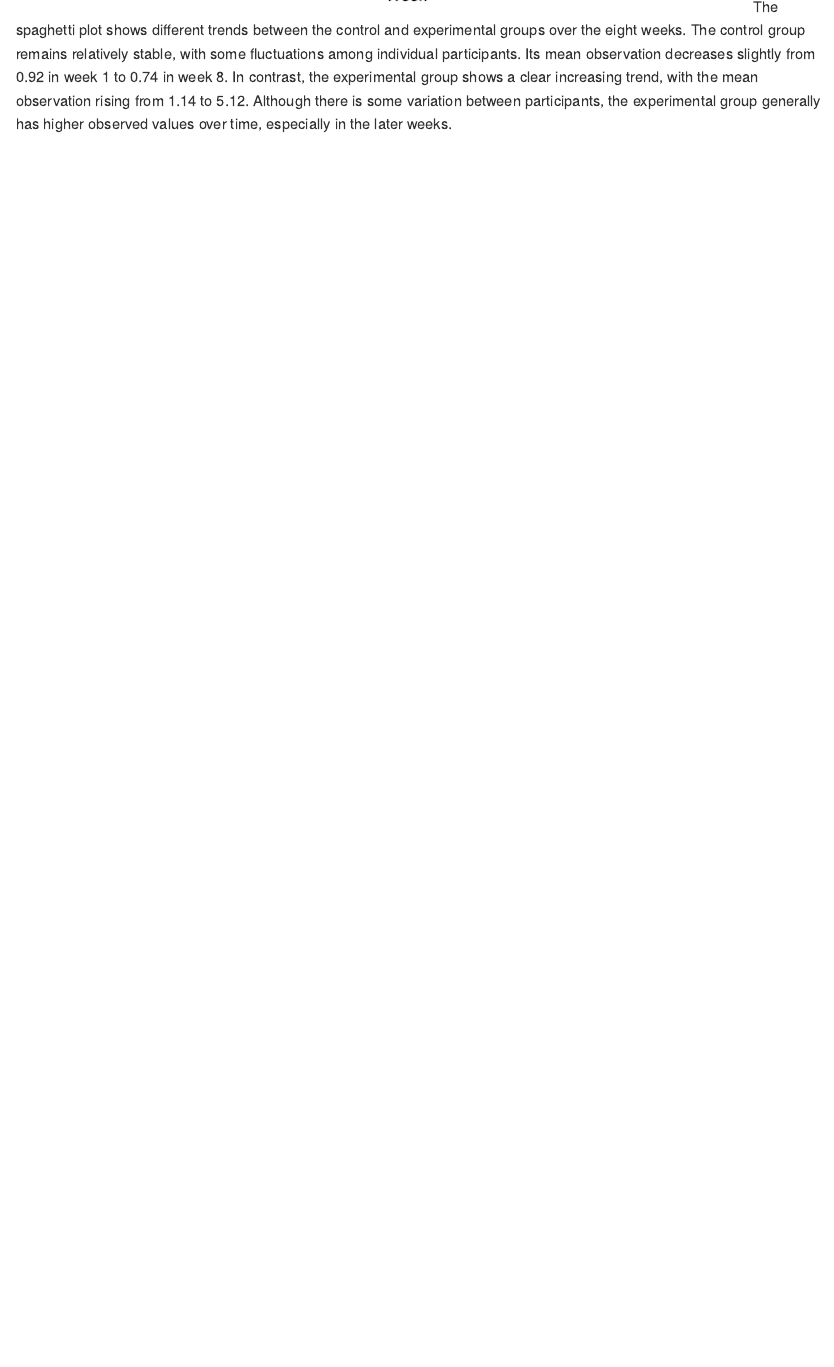
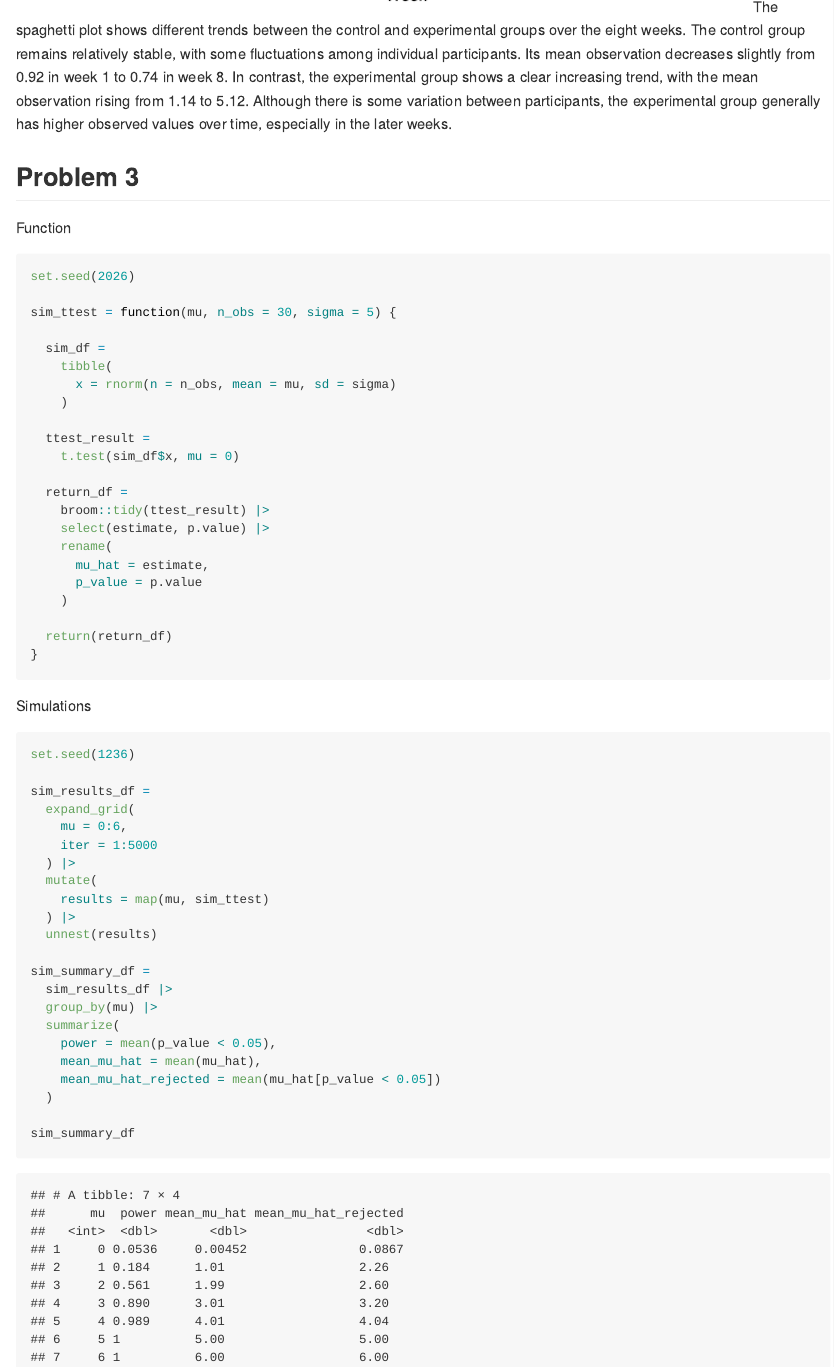
Before and after one commit to yr2560-sudo/p8105_hw5_yr2560, an R Markdown document (p8105_hw5_yr2560.Rmd): the page in a window 1100 px wide, from 4790 px down. The pictures show the output file p8105_hw5_yr2560.md that the author committed with the source, drawn offline in the style of GitHub.

Commit message:
Simulation function and results summary

````diff
--- a/p8105_hw5_yr2560.Rmd
+++ b/p8105_hw5_yr2560.Rmd
@@ -140,3 +140,57 @@ trial_df |>
   theme(legend.position = "none")
 ```
 The spaghetti plot shows different trends between the control and experimental groups over the eight weeks. The control group remains relatively stable, with some fluctuations among individual participants. Its mean observation decreases slightly from 0.92 in week 1 to 0.74 in week 8. In contrast, the experimental group shows a clear increasing trend, with the mean observation rising from 1.14 to 5.12. Although there is some variation between participants, the experimental group generally has higher observed values over time, especially in the later weeks.
+
+## Problem 3
+
+Function
+```{r}
+set.seed(2026)
+
+sim_ttest = function(mu, n_obs = 30, sigma = 5) {
+
+  sim_df =
+    tibble(
+      x = rnorm(n = n_obs, mean = mu, sd = sigma)
+    )
+
+  ttest_result =
+    t.test(sim_df$x, mu = 0)
+
+  return_df =
+    broom::tidy(ttest_result) |>
+    select(estimate, p.value) |>
+    rename(
+      mu_hat = estimate,
+      p_value = p.value
+    )
+
+  return(return_df)
+}
+```
+
+Simulations
+```{r}
+set.seed(1236)
+
+sim_results_df =
+  expand_grid(
+    mu = 0:6,
+    iter = 1:5000
+  ) |>
+  mutate(
+    results = map(mu, sim_ttest)
+  ) |>
+  unnest(results)
+
+sim_summary_df =
+  sim_results_df |>
+  group_by(mu) |>
+  summarize(
+    power = mean(p_value < 0.05),
+    mean_mu_hat = mean(mu_hat),
+    mean_mu_hat_rejected = mean(mu_hat[p_value < 0.05])
+  )
+
+sim_summary_df
+```
````
Also changed, not shown: p8105_hw5_yr2560.md.
